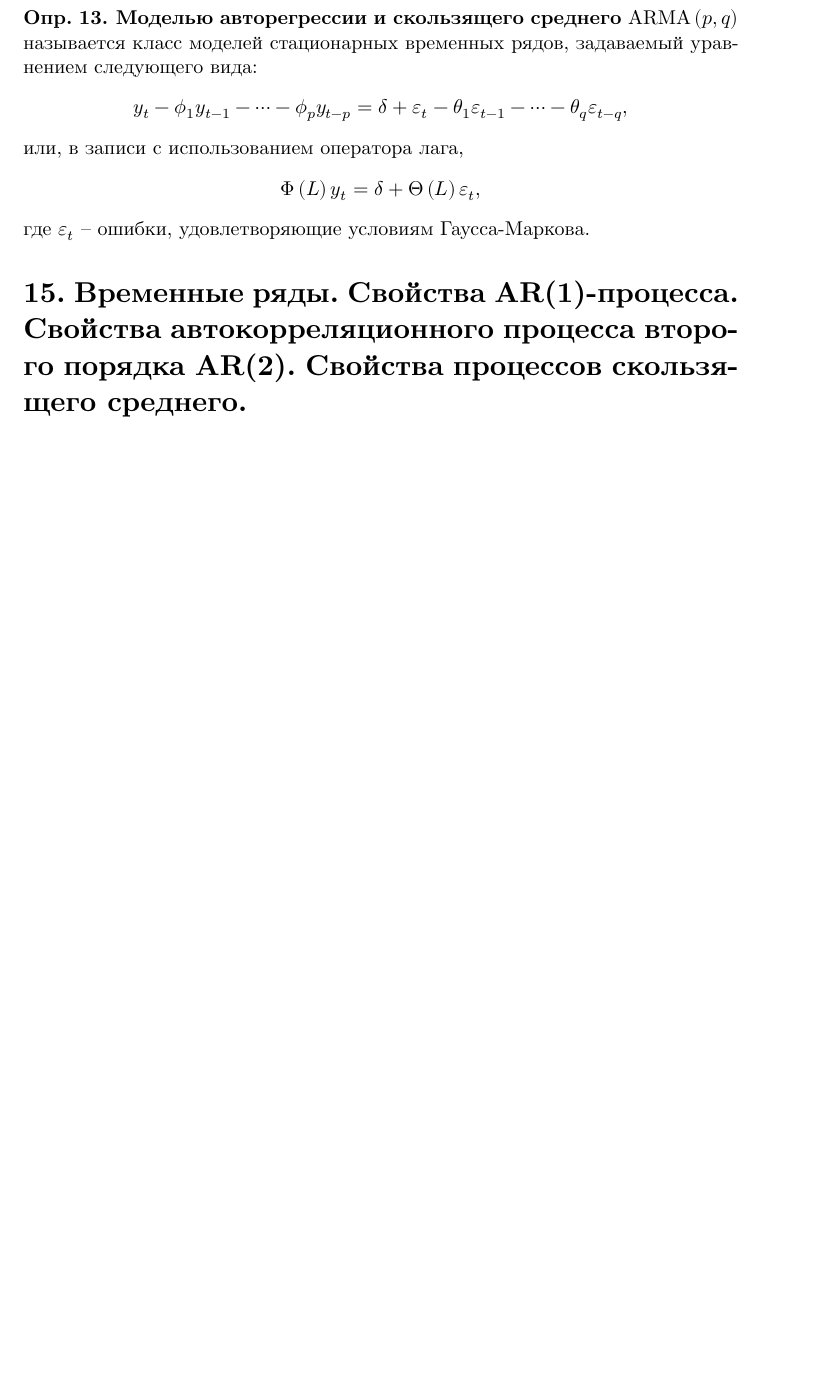
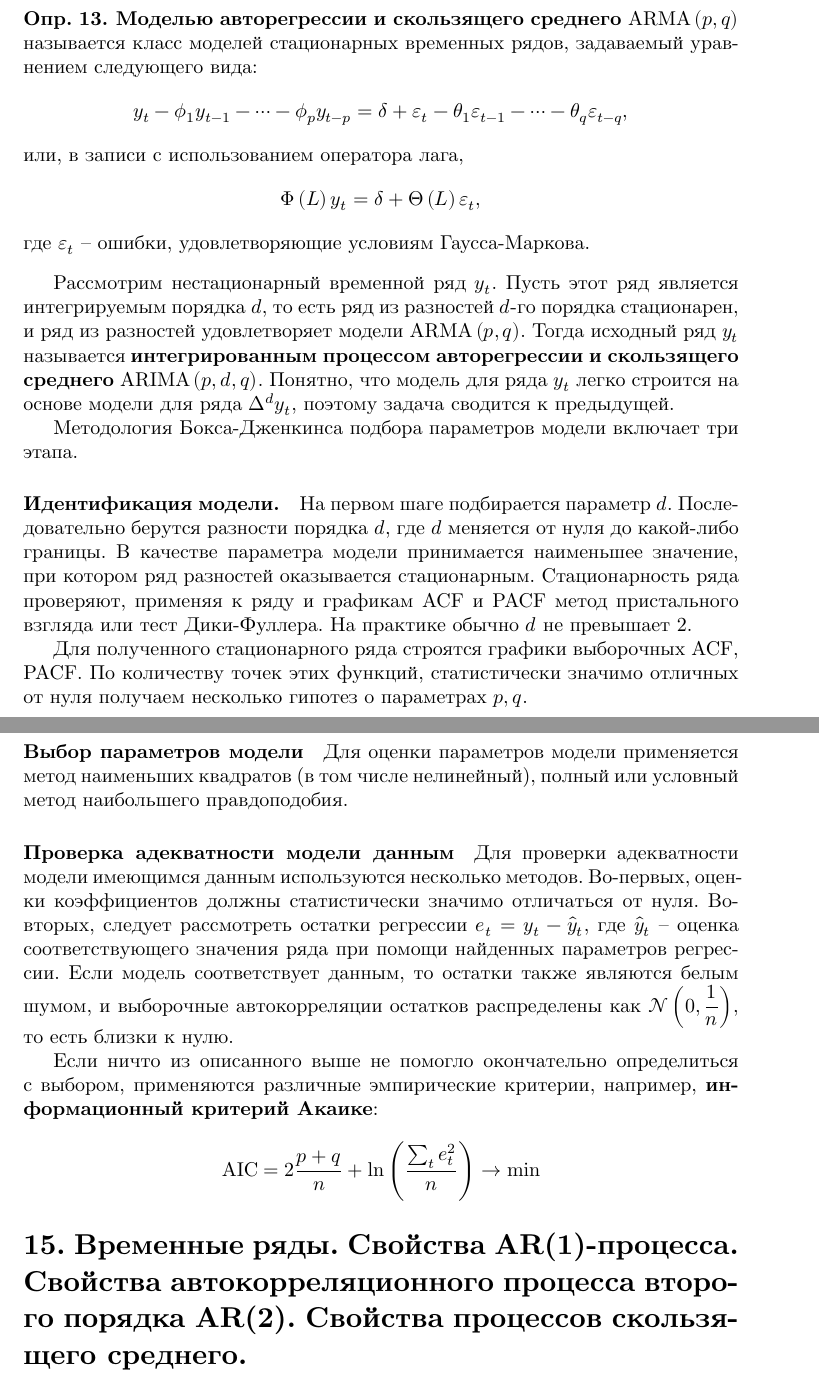
Before and after one commit to D-Sokol/TimeSerier-Coloquium, a LaTeX document (main.tex, which reads 14.tex): part of page 18 of 20 before the commit and two parts of pages 18 and 19 of 21 after it, the two joined at a grey line, cut so that both start at the same text, the shorter picture padded with empty space. The pictures show the PDF file main.pdf that the author committed with the source.

Commit message:
Add answer 14.

```diff
--- a/14.tex
+++ b/14.tex
@@ -11,3 +11,39 @@
     \end{equation*}
     где $\eps_t$ -- ошибки, удовлетворяющие условиям Гаусса-Маркова.
 \end{definition}
+
+Рассмотрим нестационарный временной ряд $y_t$.
+Пусть этот ряд является интегрируемым порядка $d$, то есть ряд из разностей $d$-го порядка стационарен, и ряд из разностей удовлетворяет модели $\mathrm{ARMA}\left( p, q \right)$.
+Тогда исходный ряд $y_t$ называется \textbf{интегрированным процессом авторегрессии и скользящего среднего} $\mathrm{ARIMA}\left( p, d, q \right)$.
+Понятно, что модель для ряда $y_t$ легко строится на основе модели для ряда $\Delta^d y_t$, поэтому задача сводится к предыдущей.
+
+Методология Бокса-Дженкинса подбора параметров модели включает три этапа.
+
+\paragraph{Идентификация модели.}
+
+На первом шаге подбирается параметр $d$.
+Последовательно берутся разности порядка $d$, где $d$ меняется от нуля до какой-либо границы.
+В качестве параметра модели принимается наименьшее значение, при котором ряд разностей оказывается стационарным.
+Стационарность ряда проверяют, применяя к ряду и графикам ACF и PACF метод пристального взгляда или тест Дики-Фуллера.
+На практике обычно $d$ не превышает 2.
+
+Для полученного стационарного ряда строятся графики выборочных ACF, PACF.
+По количеству точек этих функций, статистически значимо отличных от нуля получаем несколько гипотез о параметрах $p, q$.
+
+\paragraph{Выбор параметров модели}
+
+Для оценки параметров модели применяется метод наименьших квадратов (в том числе нелинейный), полный или условный метод наибольшего правдоподобия.
+% TODO: from the notebook @ 2020-11-23
+
+\paragraph{Проверка адекватности модели данным}
+
+Для проверки адекватности модели имеющимся данным используются несколько методов.
+Во-первых, оценки коэффициентов должны статистически значимо отличаться от нуля.
+Во-вторых, следует рассмотреть остатки регрессии $e_t = y_t - \hat{y}_t$, где $\hat{y}_t$ -- оценка соответствующего значения ряда при помощи найденных параметров регрессии.
+Если модель соответствует данным, то остатки также являются белым шумом, и выборочные автокорреляции остатков распределены как $\mathcal{N}\left( 0, \frac{1}{n} \right)$, то есть близки к нулю.
+
+Если ничто из описанного выше не помогло окончательно определиться с выбором,  % прочти наконец учебник
+применяются различные эмпирические критерии, например, \textbf{информационный критерий Акаике}:
+\begin{equation*}
+    \mathrm{AIC} = 2 \frac{p+q}{n} + \ln \left( \frac{\sum_t e_t^2}{n} \right) \to \min
+\end{equation*}
```
Also changed, not shown: 12.tex (+5 -1 lines), main.pdf.
